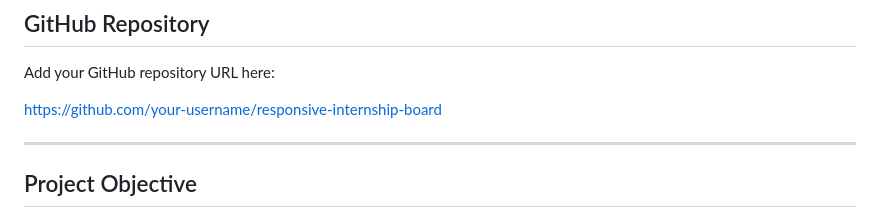
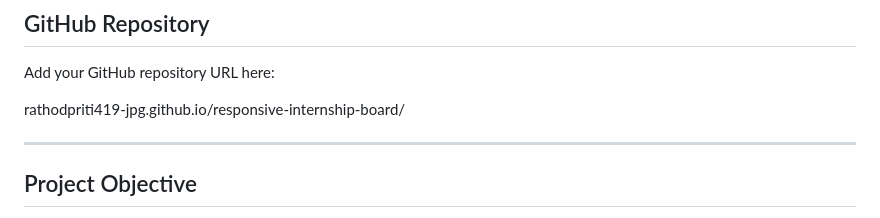
Before and after one commit to rathodpriti419-jpg/responsive-internship-board, a Markdown page: README.md, the part around the change. Drawn GitHub-style.

```diff
--- a/README.md
+++ b/README.md
@@ -12,7 +12,7 @@ https://your-live-url-here.com
 
 Add your GitHub repository URL here:
 
-https://github.com/your-username/responsive-internship-board
+rathodpriti419-jpg.github.io/responsive-internship-board/
 
 ---
 
```
